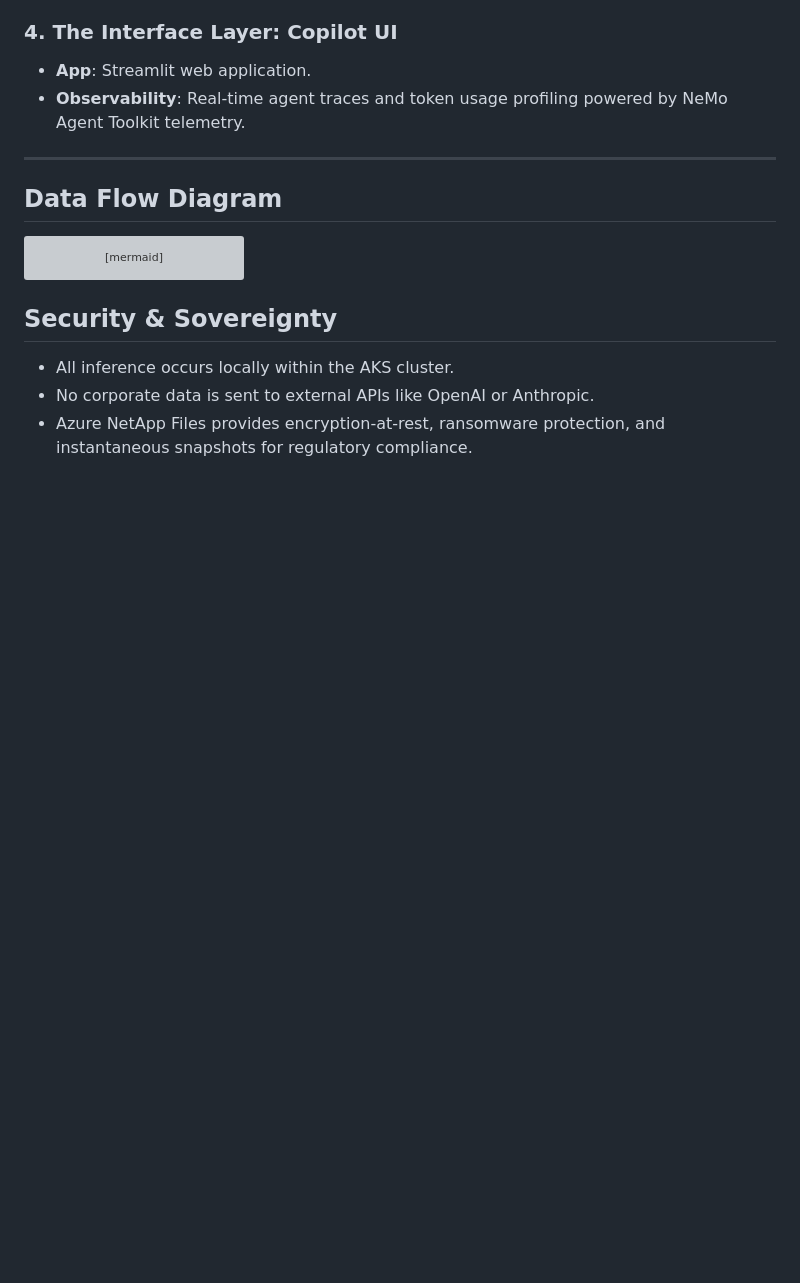
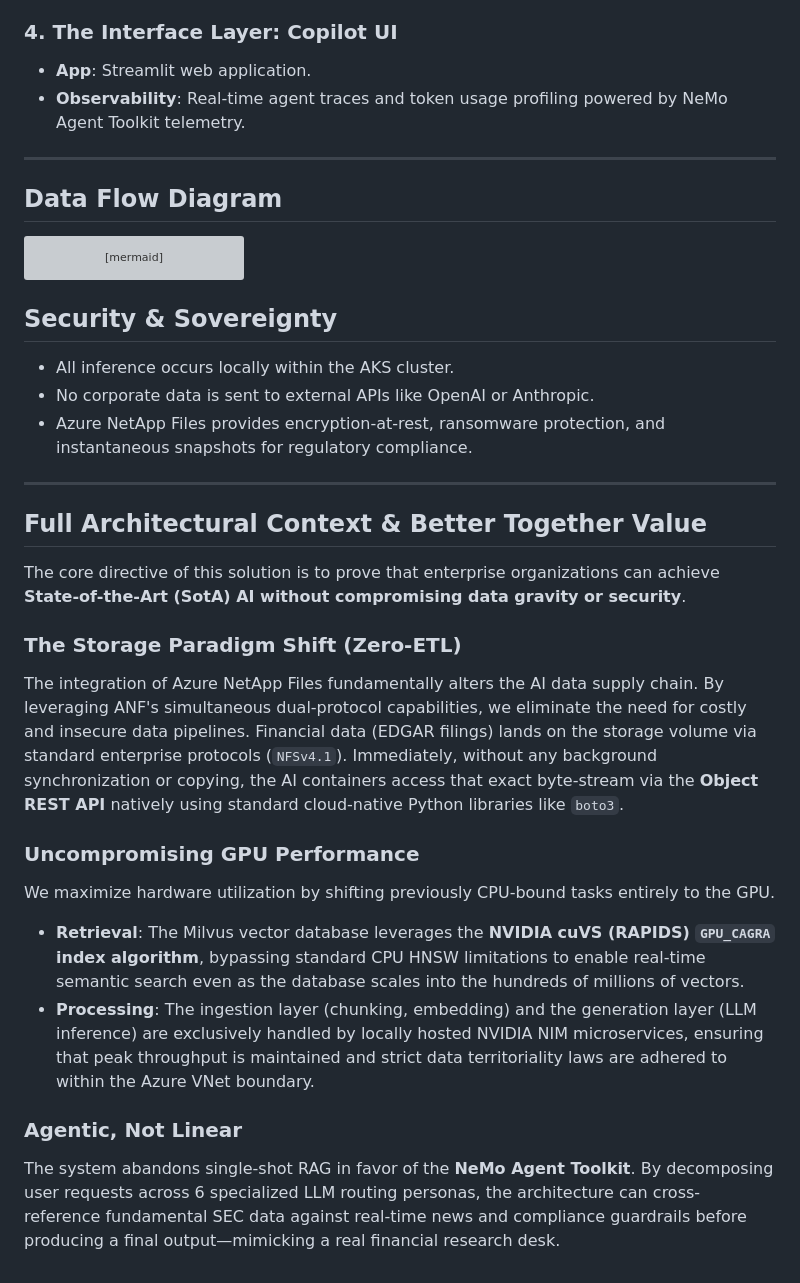
Before and after one commit to DwirefS/BetterTogether-with-ANF, a Markdown page: docs/ARCHITECTURE.md, the part around the change. Rendered like a GitHub page; blank space fills up the shorter version; grey boxes are pictures that could not be loaded.

```diff
--- a/docs/ARCHITECTURE.md
+++ b/docs/ARCHITECTURE.md
@@ -69,3 +69,23 @@ graph TD;
 * All inference occurs locally within the AKS cluster.
 * No corporate data is sent to external APIs like OpenAI or Anthropic.
 * Azure NetApp Files provides encryption-at-rest, ransomware protection, and instantaneous snapshots for regulatory compliance.
+
+---
+
+## Full Architectural Context & Better Together Value
+
+The core directive of this solution is to prove that enterprise organizations can achieve **State-of-the-Art (SotA) AI without compromising data gravity or security**.
+
+### The Storage Paradigm Shift (Zero-ETL)
+
+The integration of Azure NetApp Files fundamentally alters the AI data supply chain. By leveraging ANF's simultaneous dual-protocol capabilities, we eliminate the need for costly and insecure data pipelines. Financial data (EDGAR filings) lands on the storage volume via standard enterprise protocols (`NFSv4.1`). Immediately, without any background synchronization or copying, the AI containers access that exact byte-stream via the **Object REST API** natively using standard cloud-native Python libraries like `boto3`.
+
+### Uncompromising GPU Performance
+
+We maximize hardware utilization by shifting previously CPU-bound tasks entirely to the GPU.
+* **Retrieval**: The Milvus vector database leverages the **NVIDIA cuVS (RAPIDS) `GPU_CAGRA` index algorithm**, bypassing standard CPU HNSW limitations to enable real-time semantic search even as the database scales into the hundreds of millions of vectors.
+* **Processing**: The ingestion layer (chunking, embedding) and the generation layer (LLM inference) are exclusively handled by locally hosted NVIDIA NIM microservices, ensuring that peak throughput is maintained and strict data territoriality laws are adhered to within the Azure VNet boundary.
+
+### Agentic, Not Linear
+
+The system abandons single-shot RAG in favor of the **NeMo Agent Toolkit**. By decomposing user requests across 6 specialized LLM routing personas, the architecture can cross-reference fundamental SEC data against real-time news and compliance guardrails before producing a final output—mimicking a real financial research desk.
```
Also changed, not shown: README.md (+23 -0 lines).
